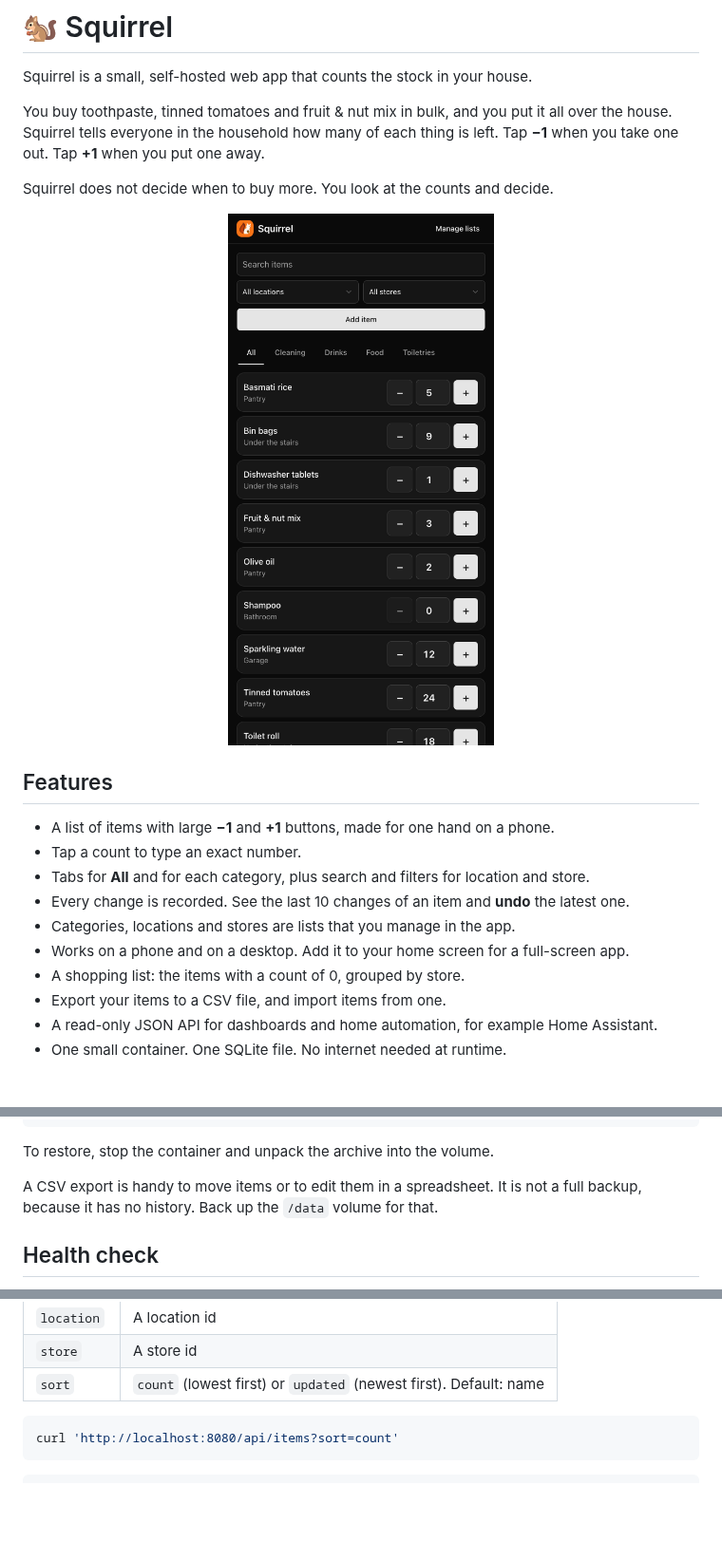
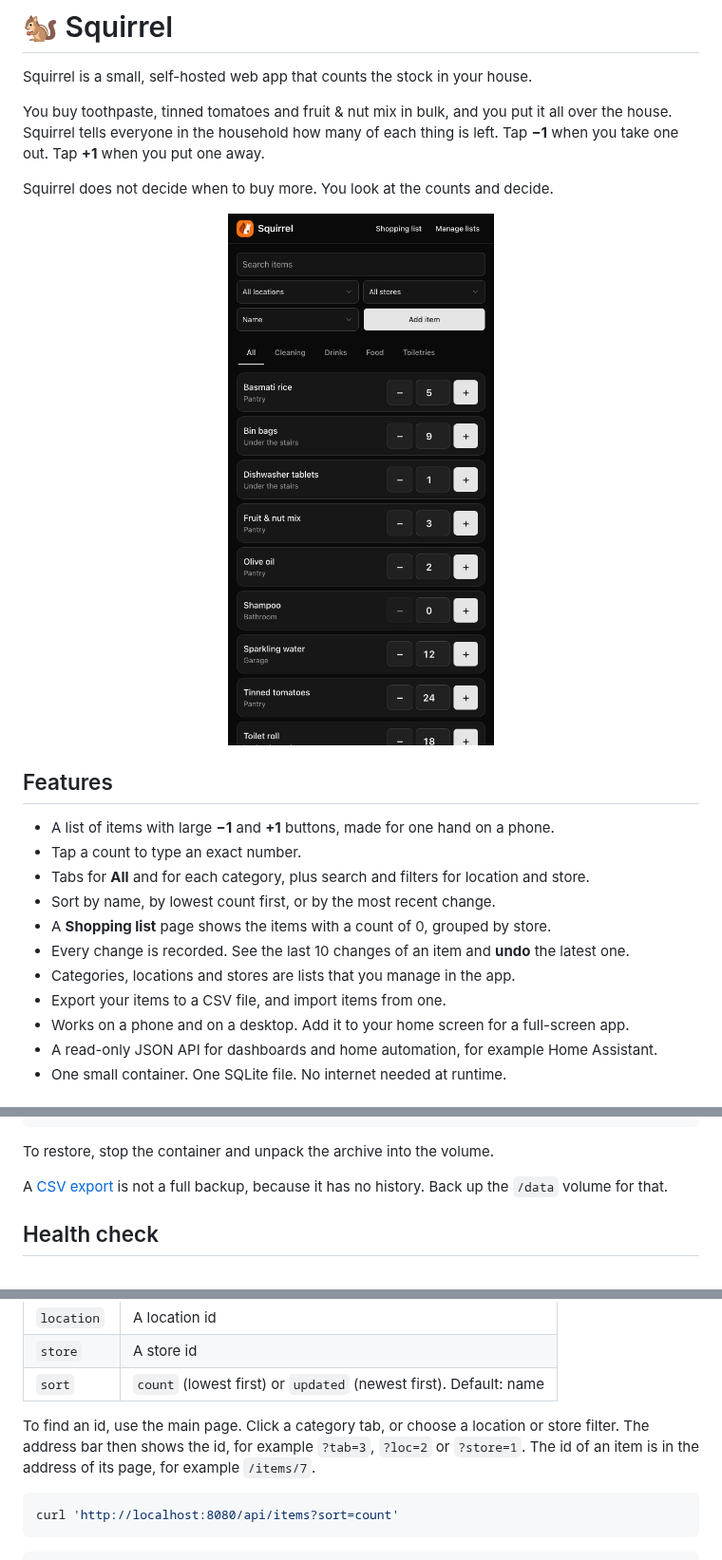
Before and after one commit to andrewmooreio/squirrel, a Markdown page: README.md, 3 parts joined by grey strips. Shown at 95% size. GitHub-like rendering; pictures changed too: docs/screenshot.png; blank space fills up the shorter version.

````diff
--- a/README.md
+++ b/README.md
@@ -15,11 +15,12 @@ Squirrel does not decide when to buy more. You look at the counts and decide.
 - A list of items with large **−1** and **+1** buttons, made for one hand on a phone.
 - Tap a count to type an exact number.
 - Tabs for **All** and for each category, plus search and filters for location and store.
+- Sort by name, by lowest count first, or by the most recent change.
+- A **Shopping list** page shows the items with a count of 0, grouped by store.
 - Every change is recorded. See the last 10 changes of an item and **undo** the latest one.
 - Categories, locations and stores are lists that you manage in the app.
+- Export your items to a CSV file, and import items from one.
 - Works on a phone and on a desktop. Add it to your home screen for a full-screen app.
-- A shopping list: the items with a count of 0, grouped by store.
-- Export your items to a CSV file, and import items from one.
 - A read-only JSON API for dashboards and home automation, for example Home Assistant.
 - One small container. One SQLite file. No internet needed at runtime.
 
@@ -115,7 +138,7 @@ docker compose start squirrel
 
 To restore, stop the container and unpack the archive into the volume.
 
-A CSV export is handy to move items or to edit them in a spreadsheet. It is not a full backup, because it has no history. Back up the `/data` volume for that.
+A [CSV export](#import-and-export) is not a full backup, because it has no history. Back up the `/data` volume for that.
 
 ## Health check
 
@@ -142,6 +165,8 @@ Squirrel has a read-only JSON API. Use it for dashboards and home automation. It
 | `location` | A location id                                                        |
 | `store`    | A store id                                                           |
 | `sort`     | `count` (lowest first) or `updated` (newest first). Default: name    |
+
+To find an id, use the main page. Click a category tab, or choose a location or store filter. The address bar then shows the id, for example `?tab=3`, `?loc=2` or `?store=1`. The id of an item is in the address of its page, for example `/items/7`.
 
 ```sh
 curl 'http://localhost:8080/api/items?sort=count'
````
Also changed, not shown: other parts of README.md (+24 -1 lines), AGENTS.md (+1 -1 lines).
